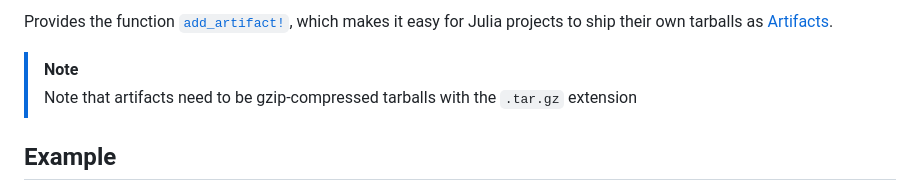
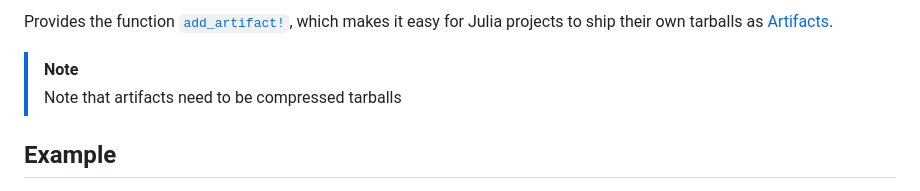
Before and after one commit to JuliaPackaging/ArtifactUtils.jl, a Markdown page: README.md, the part around the change. Rendered like a GitHub page.

Commit message:
clarify artifacts don't necessarily need to be `.tar.gz` (#29)

```diff
--- a/README.md
+++ b/README.md
@@ -12,7 +12,7 @@ which makes it easy for Julia projects to ship their own tarballs as
 [Artifacts](https://julialang.github.io/Pkg.jl/dev/artifacts/).
 
 > [!NOTE]
-> Note that artifacts need to be gzip-compressed tarballs with the `.tar.gz` extension
+> Note that artifacts need to be compressed tarballs
 
 ## Example
 
```
